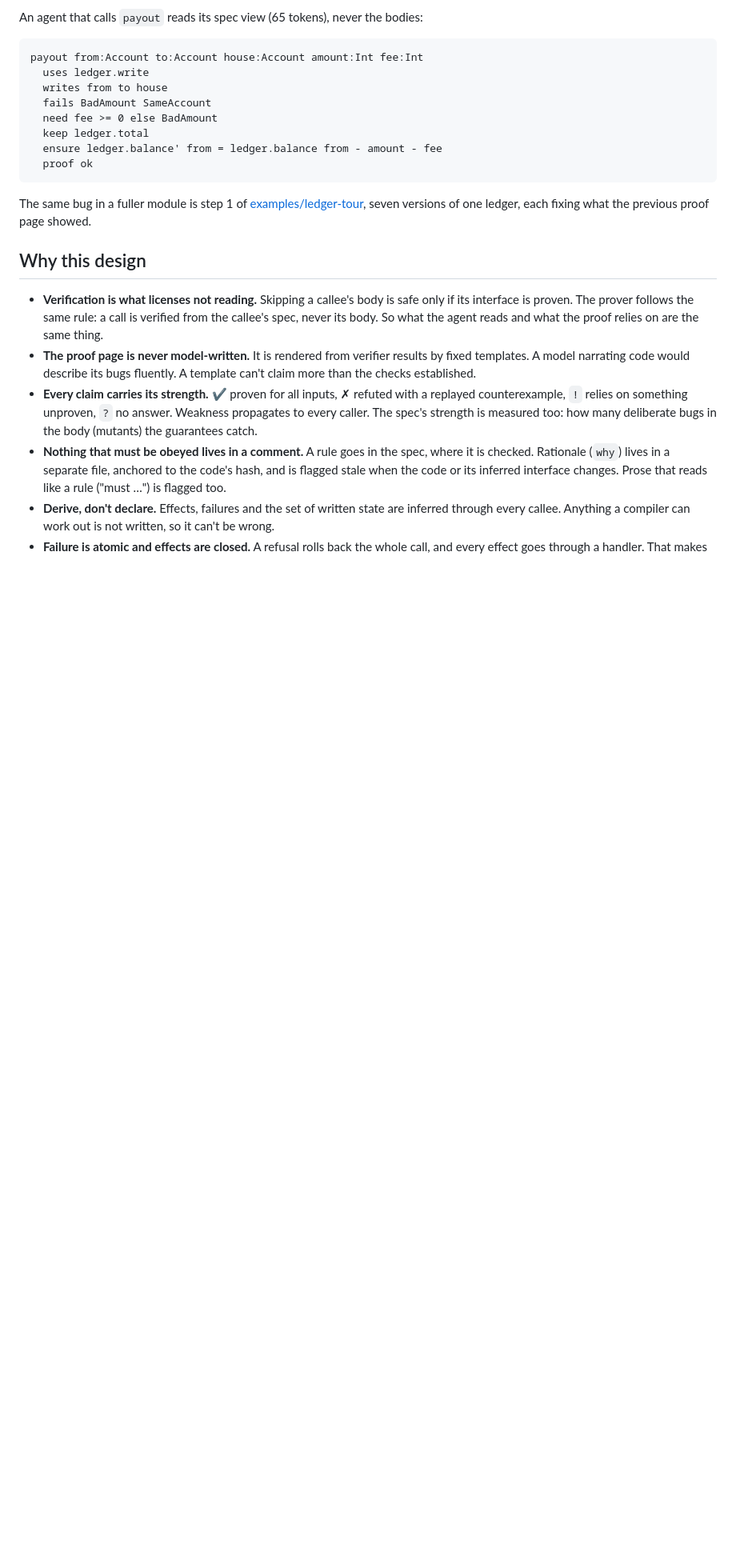
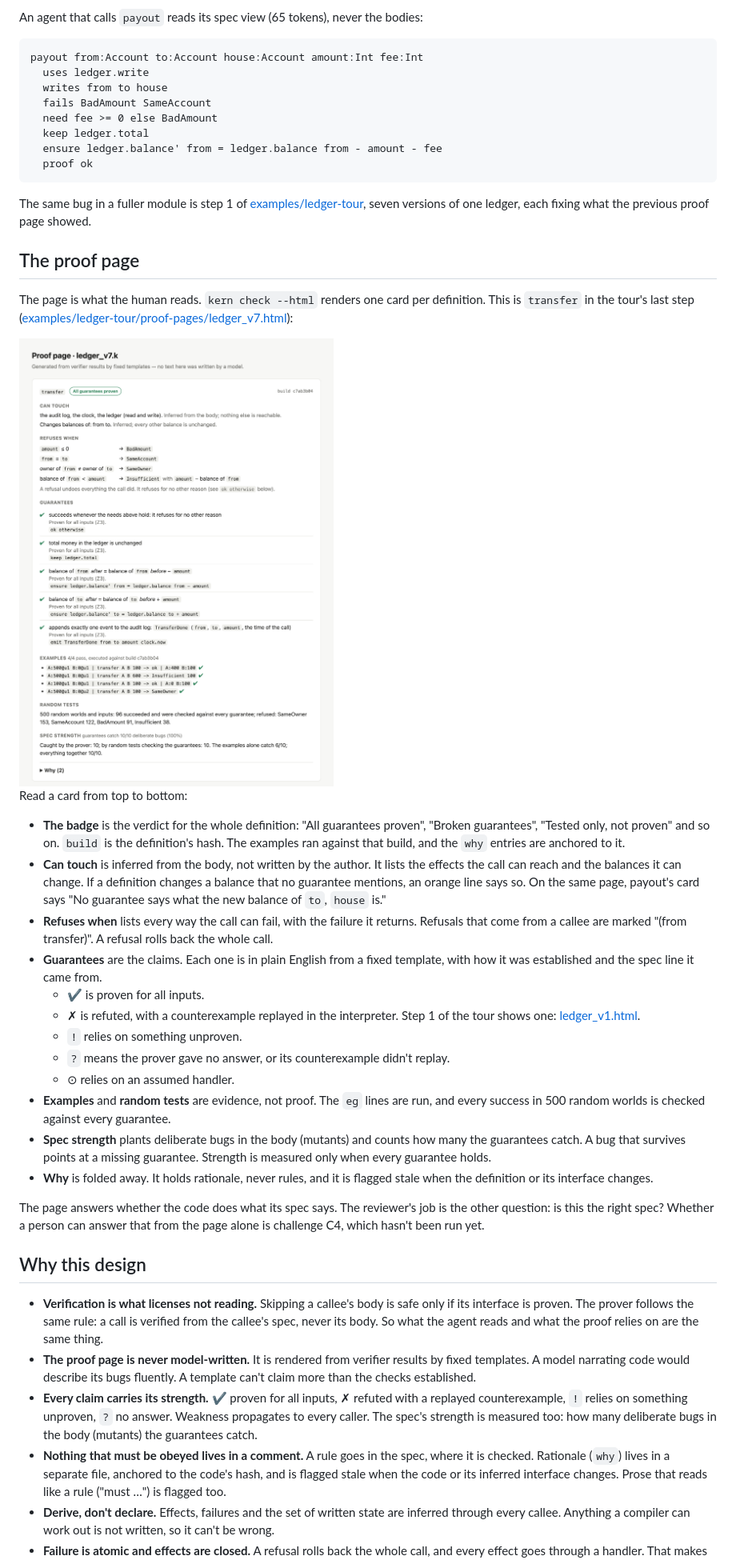
Before and after one commit to fredlange/kern, a Markdown page: README.md, the part around the change. Shown at 80% size. Rendered like a GitHub page; pictures changed too: docs/images/proof-page-light.png (added); blank space fills up the shorter version.

Commit message:
README: the proof page, with a screenshot (light and dark) and how to read a card
The screenshot is transfer's card from the committed examples/ledger-tour/proof-pages/ledger_v7.html,
rendered with headless Chrome at 2x.

Co-Authored-By: Claude Opus 5.5 <noreply@anthropic.com>

```diff
--- a/README.md
+++ b/README.md
@@ -70,6 +70,48 @@ payout from:Account to:Account house:Account amount:Int fee:Int
 
 The same bug in a fuller module is step 1 of [examples/ledger-tour](examples/ledger-tour/), seven
 versions of one ledger, each fixing what the previous proof page showed.
+
+## The proof page
+
+The page is what the human reads. `kern check --html` renders one card per definition. This is
+`transfer` in the tour's last step
+([examples/ledger-tour/proof-pages/ledger_v7.html](examples/ledger-tour/proof-pages/ledger_v7.html)):
+
+<picture>
+  <source media="(prefers-color-scheme: dark)" srcset="docs/images/proof-page-dark.png">
+  <img alt="The proof page card for transfer: what it can touch, when it refuses, five proven guarantees, examples, random tests and spec strength" src="docs/images/proof-page-light.png" width="720">
+</picture>
+
+Read a card from top to bottom:
+
+- **The badge** is the verdict for the whole definition: "All guarantees proven", "Broken
+  guarantees", "Tested only, not proven" and so on. `build` is the definition's hash. The examples
+  ran against that build, and the `why` entries are anchored to it.
+- **Can touch** is inferred from the body, not written by the author. It lists the effects the call
+  can reach and the balances it can change. If a definition changes a balance that no guarantee
+  mentions, an orange line says so. On the same page, payout's card says "No guarantee says what
+  the new balance of `to`, `house` is."
+- **Refuses when** lists every way the call can fail, with the failure it returns. Refusals that
+  come from a callee are marked "(from transfer)". A refusal rolls back the whole call.
+- **Guarantees** are the claims. Each one is in plain English from a fixed template, with how it
+  was established and the spec line it came from.
+  - ✔ is proven for all inputs.
+  - ✗ is refuted, with a counterexample replayed in the interpreter. Step 1 of the tour shows one:
+    [ledger_v1.html](examples/ledger-tour/proof-pages/ledger_v1.html).
+  - `!` relies on something unproven.
+  - `?` means the prover gave no answer, or its counterexample didn't replay.
+  - ⊙ relies on an assumed handler.
+- **Examples** and **random tests** are evidence, not proof. The `eg` lines are run, and every
+  success in 500 random worlds is checked against every guarantee.
+- **Spec strength** plants deliberate bugs in the body (mutants) and counts how many the guarantees
+  catch. A bug that survives points at a missing guarantee. Strength is measured only when every
+  guarantee holds.
+- **Why** is folded away. It holds rationale, never rules, and it is flagged stale when the
+  definition or its interface changes.
+
+The page answers whether the code does what its spec says. The reviewer's job is the other
+question: is this the right spec? Whether a person can answer that from the page alone is
+challenge C4, which hasn't been run yet.
 
 ## Why this design
 
```
Also changed, not shown: docs/images/proof-page-dark.png (added).
